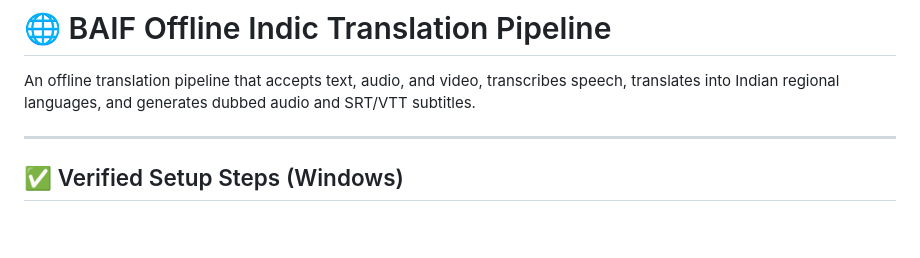
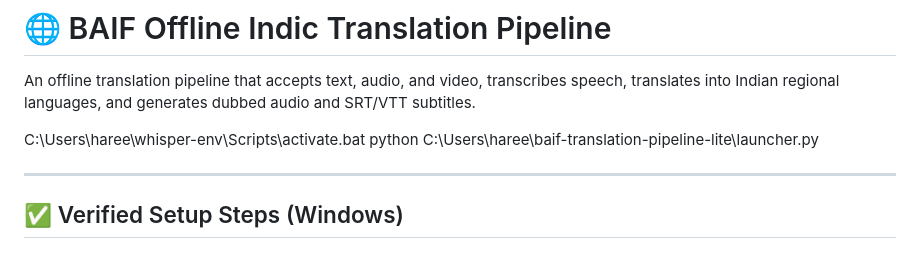
Before and after one commit to Suresh-Alapaka/baif-translation-pipeline, a Markdown page: README.md, the part around the change. Drawn GitHub-style; blank space fills up the shorter version.

```diff
--- a/README.md
+++ b/README.md
@@ -3,6 +3,9 @@
 An offline translation pipeline that accepts text, audio, and video,
 transcribes speech, translates into Indian regional languages, and
 generates dubbed audio and SRT/VTT subtitles.
+
+C:\Users\haree\whisper-env\Scripts\activate.bat
+python C:\Users\haree\baif-translation-pipeline-lite\launcher.py
 
 ---
 
```
